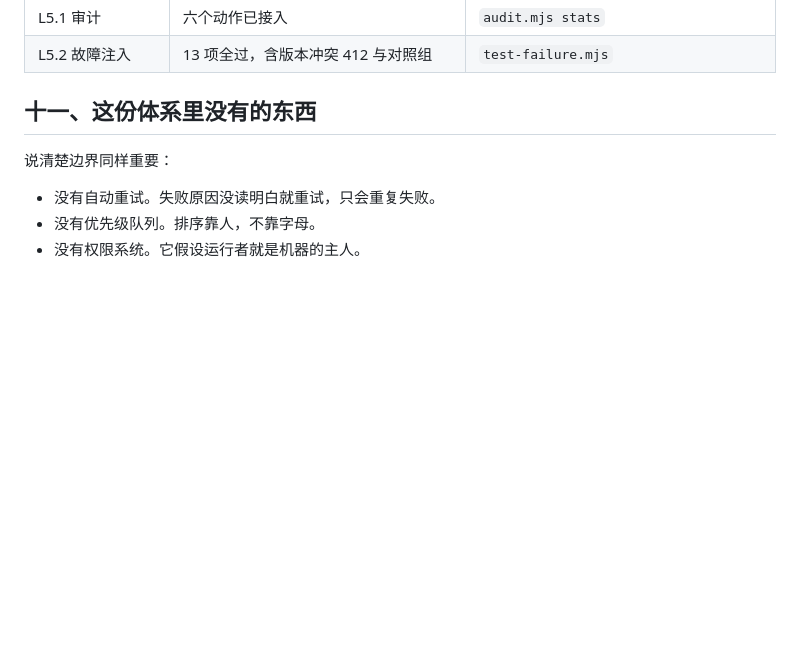
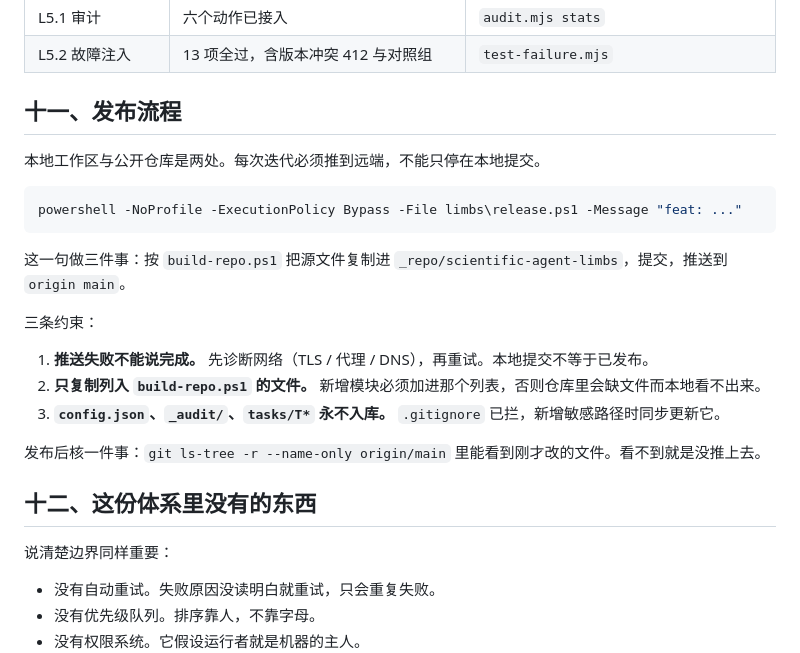
Before and after one commit to ZhouXuan-Yu/scientific-agent-limbs, a Markdown page: limbs/ARCHITECTURE.md, the part around the change. GitHub-like rendering; blank space fills up the shorter version.

Commit message:
docs: add release process and one-step release.ps1

````diff
--- a/limbs/ARCHITECTURE.md
+++ b/limbs/ARCHITECTURE.md
@@ -200,7 +200,25 @@ node limbs/refs.mjs status   # 文献回链
 | L5.1 审计 | 六个动作已接入 | `audit.mjs stats` |
 | L5.2 故障注入 | 13 项全过，含版本冲突 412 与对照组 | `test-failure.mjs` |
 
-## 十一、这份体系里没有的东西
+## 十一、发布流程
+
+本地工作区与公开仓库是两处。每次迭代必须推到远端，不能只停在本地提交。
+
+```bash
+powershell -NoProfile -ExecutionPolicy Bypass -File limbs\release.ps1 -Message "feat: ..."
+```
+
+这一句做三件事：按 `build-repo.ps1` 把源文件复制进 `_repo/scientific-agent-limbs`，提交，推送到 `origin main`。
+
+三条约束：
+
+1. **推送失败不能说完成。** 先诊断网络（TLS / 代理 / DNS），再重试。本地提交不等于已发布。
+2. **只复制列入 `build-repo.ps1` 的文件。** 新增模块必须加进那个列表，否则仓库里会缺文件而本地看不出来。
+3. **`config.json`、`_audit/`、`tasks/T*` 永不入库。** `.gitignore` 已拦，新增敏感路径时同步更新它。
+
+发布后核一件事：`git ls-tree -r --name-only origin/main` 里能看到刚才改的文件。看不到就是没推上去。
+
+## 十二、这份体系里没有的东西
 
 说清楚边界同样重要：
 
````
